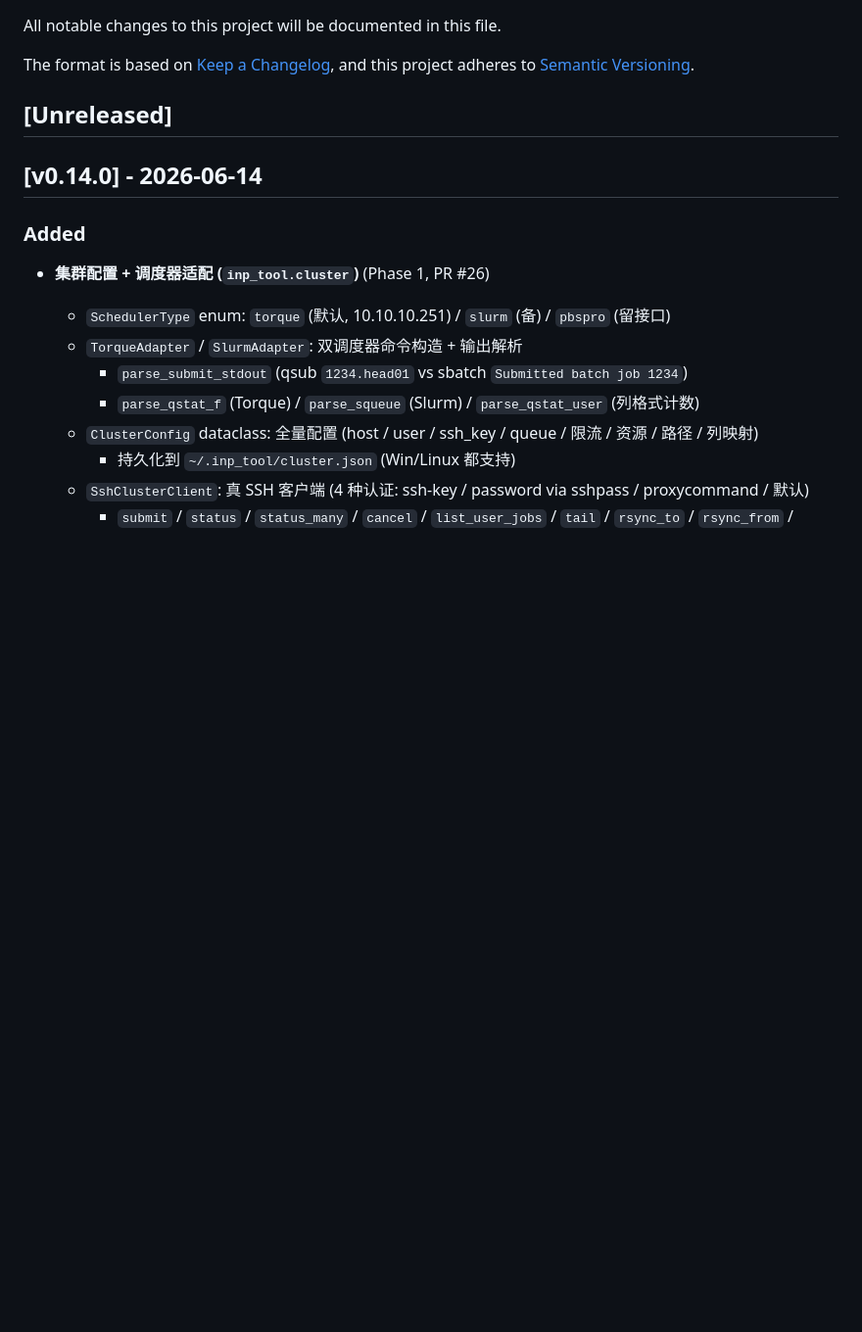
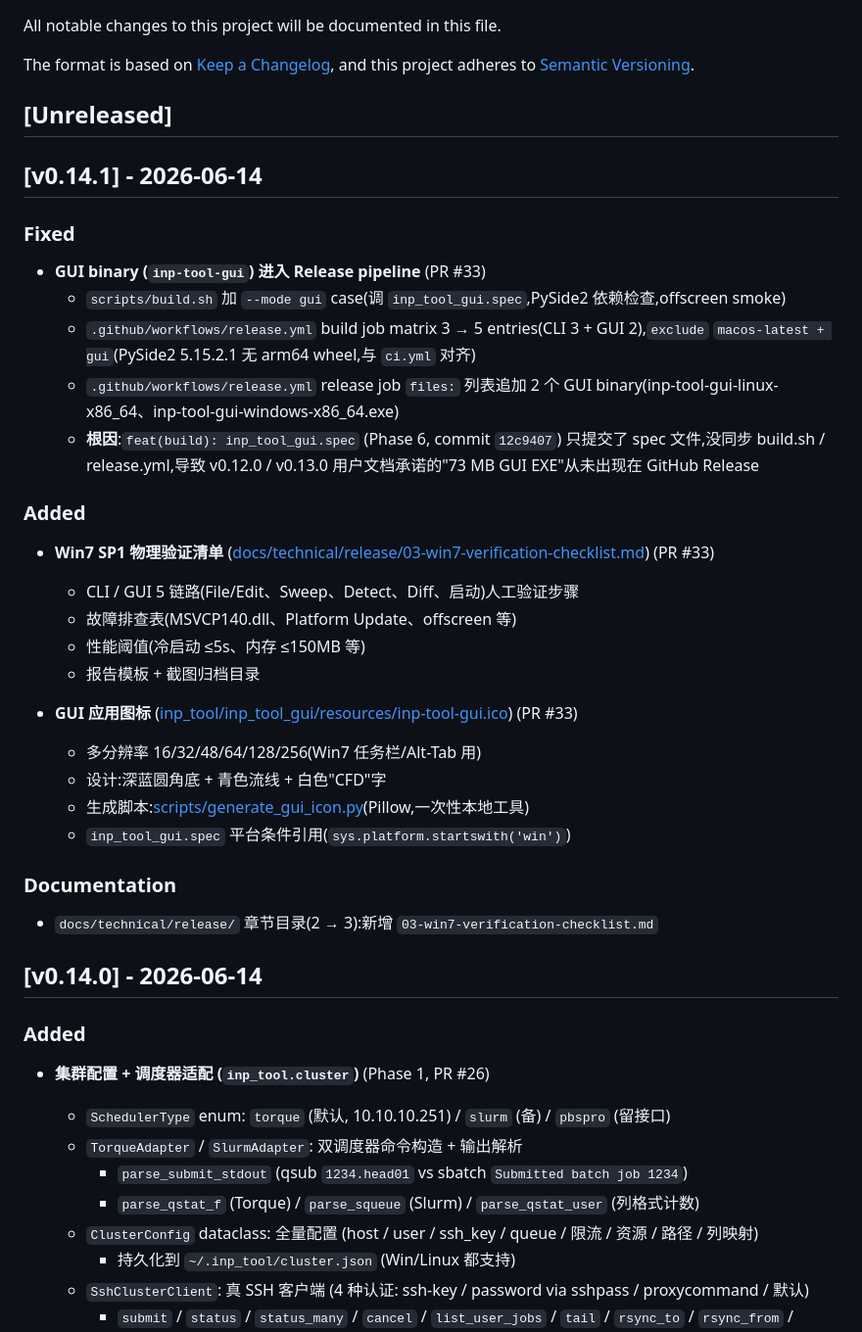
Before and after one commit to oneMuggle/cfd--changer, a Markdown page: CHANGELOG.md, the part around the change. Shown at 98% size. GitHub-like rendering; blank space fills up the shorter version.

Commit message:
docs(changelog): v0.14.1 GUI binary 进入 Release + Win7 验证清单 (#35)
PR #33 + PR #34 合并后补 CHANGELOG。

v0.14.1 patch bump (1 fix + 2 feat,无 breaking):
- fix: GUI binary (inp-tool-gui) 进入 Release pipeline (PR #33)
- feat: Win7 SP1 物理验证清单 (PR #33)
- feat: GUI 应用图标 .ico (PR #33)
- docs: docs/technical/release/ 章节目录 2 到 3 (PR #33)
- chore: 删除已完成 plan (PR #34)

```diff
--- a/CHANGELOG.md
+++ b/CHANGELOG.md
@@ -6,6 +6,31 @@ The format is based on [Keep a Changelog](https://keepachangelog.com/),
 and this project adheres to [Semantic Versioning](https://semver.org/).
 
 ## [Unreleased]
+
+## [v0.14.1] - 2026-06-14
+
+### Fixed
+- **GUI binary (`inp-tool-gui`) 进入 Release pipeline** (PR #33)
+  - `scripts/build.sh` 加 `--mode gui` case(调 `inp_tool_gui.spec`,PySide2 依赖检查,offscreen smoke)
+  - `.github/workflows/release.yml` build job matrix 3 → 5 entries(CLI 3 + GUI 2),`exclude` `macos-latest + gui`(PySide2 5.15.2.1 无 arm64 wheel,与 `ci.yml` 对齐)
+  - `.github/workflows/release.yml` release job `files:` 列表追加 2 个 GUI binary(inp-tool-gui-linux-x86_64、inp-tool-gui-windows-x86_64.exe)
+  - **根因**:`feat(build): inp_tool_gui.spec` (Phase 6, commit `12c9407`) 只提交了 spec 文件,没同步 build.sh / release.yml,导致 v0.12.0 / v0.13.0 用户文档承诺的"73 MB GUI EXE"从未出现在 GitHub Release
+
+### Added
+- **Win7 SP1 物理验证清单** ([docs/technical/release/03-win7-verification-checklist.md](docs/technical/release/03-win7-verification-checklist.md)) (PR #33)
+  - CLI / GUI 5 链路(File/Edit、Sweep、Detect、Diff、启动)人工验证步骤
+  - 故障排查表(MSVCP140.dll、Platform Update、offscreen 等)
+  - 性能阈值(冷启动 ≤5s、内存 ≤150MB 等)
+  - 报告模板 + 截图归档目录
+
+- **GUI 应用图标** ([inp_tool/inp_tool_gui/resources/inp-tool-gui.ico](inp_tool/inp_tool_gui/resources/inp-tool-gui.ico)) (PR #33)
+  - 多分辨率 16/32/48/64/128/256(Win7 任务栏/Alt-Tab 用)
+  - 设计:深蓝圆角底 + 青色流线 + 白色"CFD"字
+  - 生成脚本:[scripts/generate_gui_icon.py](scripts/generate_gui_icon.py)(Pillow,一次性本地工具)
+  - `inp_tool_gui.spec` 平台条件引用(`sys.platform.startswith('win')`)
+
+### Documentation
+- `docs/technical/release/` 章节目录(2 → 3):新增 `03-win7-verification-checklist.md`
 
 ## [v0.14.0] - 2026-06-14
 
```
